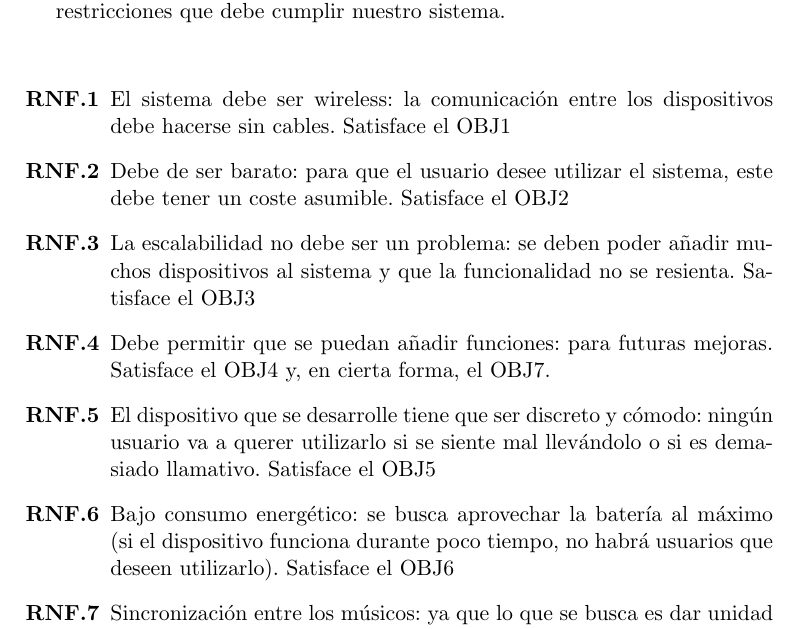
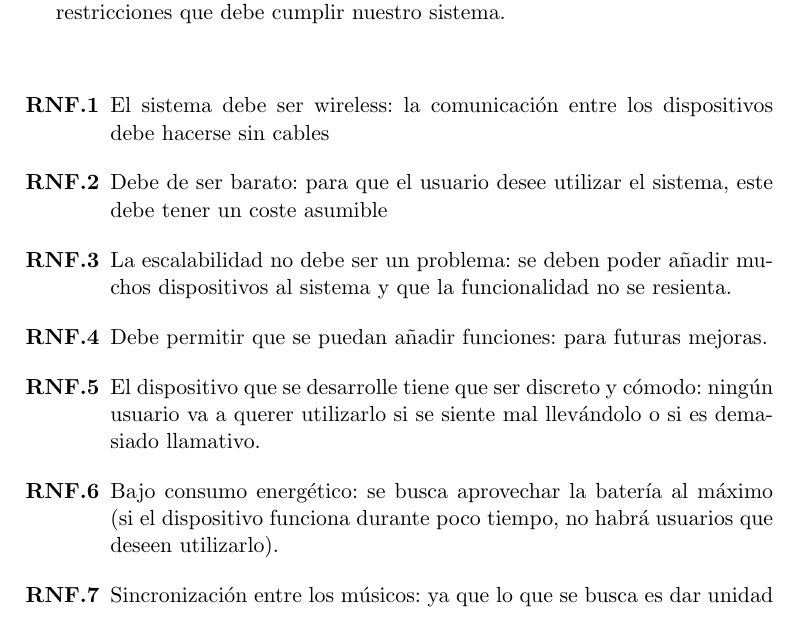
Before and after one commit to iblancasa/ArduBand, a LaTeX thesis (proyecto.tex, which reads capitulos/03_EspecificacionRequisitos.tex): part of page 31 of 79, cut so that both start at the same text. Compiled offline with pdfLaTeX.

Commit message:
Eliminando alusión a los objetivos

```diff
--- a/capitulos/03_EspecificacionRequisitos.tex
+++ b/capitulos/03_EspecificacionRequisitos.tex
@@ -80,20 +80,16 @@ nuestro sistema.\\
 
 \begin{itemize}
     \item[\textbf{RNF.1}] El sistema debe ser wireless: la comunicación entre los
-      dispositivos debe hacerse sin cables. Satisface el OBJ1
+      dispositivos debe hacerse sin cables
     \item[\textbf{RNF.2}] Debe de ser barato: para que el usuario desee utilizar
-      el sistema, este debe tener un coste asumible. Satisface el OBJ2
+      el sistema, este debe tener un coste asumible
     \item[\textbf{RNF.3}] La escalabilidad no debe ser un problema: se deben poder añadir
-      muchos dispositivos al sistema y que la funcionalidad no se resienta. Satisface el
-      OBJ3
+      muchos dispositivos al sistema y que la funcionalidad no se resienta.
     \item[\textbf{RNF.4}] Debe permitir que se puedan añadir funciones: para futuras mejoras.
-      Satisface el OBJ4 y, en cierta forma, el OBJ7.
     \item[\textbf{RNF.5}] El dispositivo que se desarrolle tiene que ser discreto y cómodo:
       ningún usuario va a querer utilizarlo si se siente mal llevándolo o si es demasiado llamativo.
-      Satisface el OBJ5
     \item[\textbf{RNF.6}] Bajo consumo energético: se busca aprovechar la batería al máximo
       (si el dispositivo funciona durante poco tiempo, no habrá usuarios que deseen utilizarlo).
-      Satisface el OBJ6
     \item[\textbf{RNF.7}] Sincronización entre los músicos: ya que lo que se busca es dar unidad
       a la interpretación de las distintas obras, el sistema debe cumplir unos requisitos de tiempo
       importantes (a nivel de milisegundos para que, en caso de haber algo de asincronía, el usuario no lo note).
```
